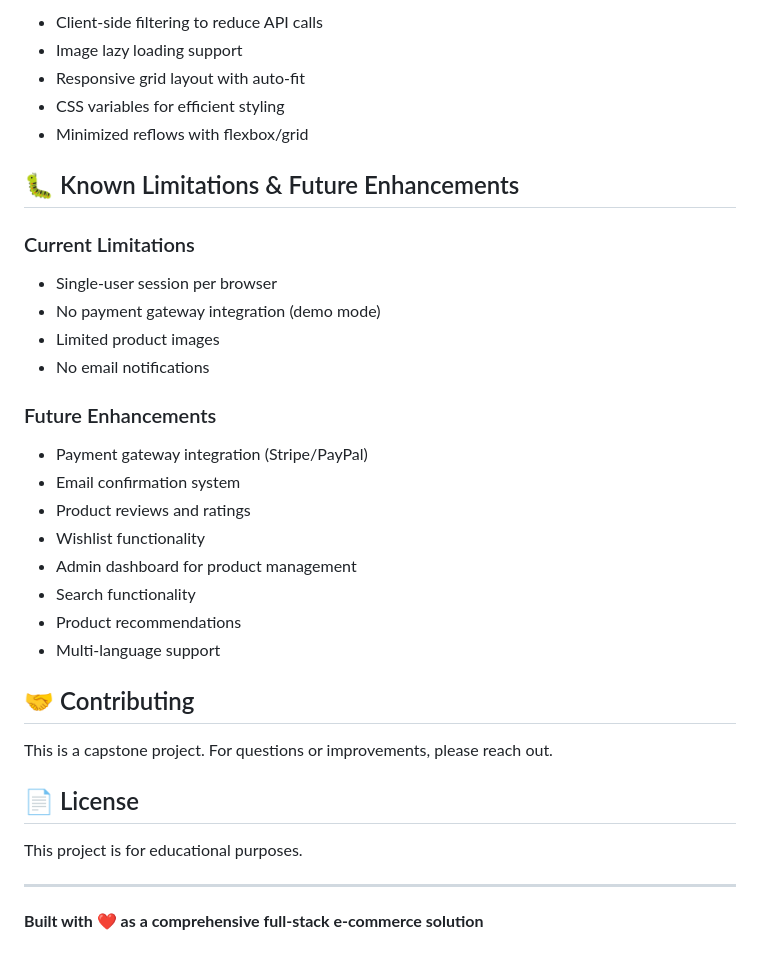
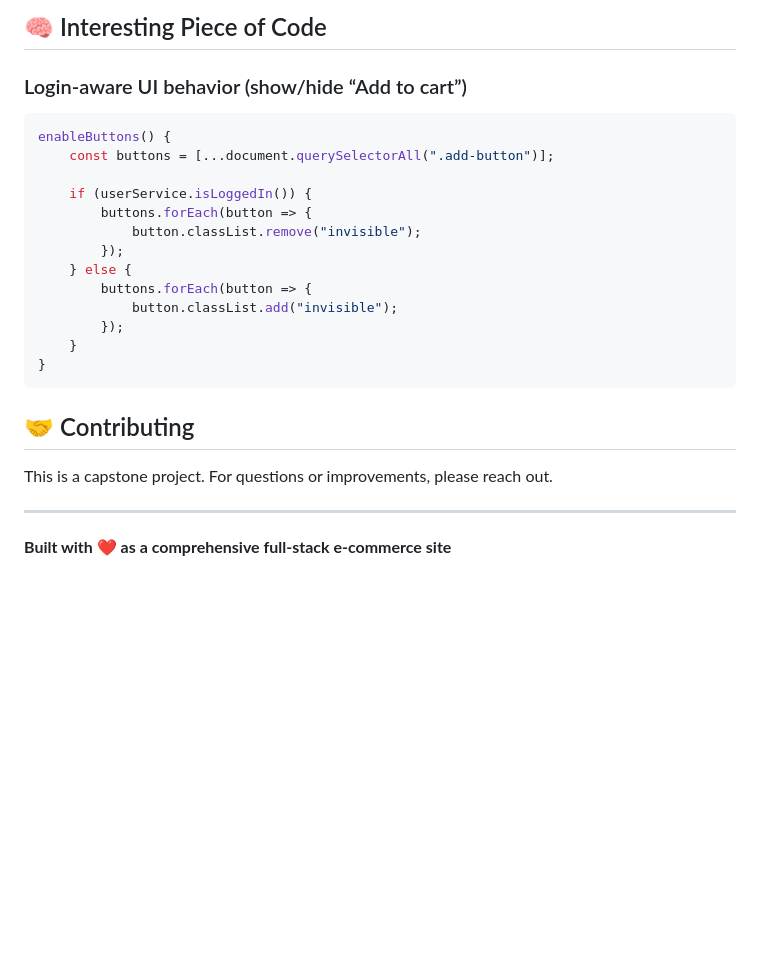
Before and after one commit to AaronChen-1/E-commerce-API, a Markdown page: README.md, the part around the change printed below. Drawn GitHub-style; blank space fills up the shorter version.

````diff
--- a/README.md
+++ b/README.md
@@ -248,36 +212,28 @@ src/
 
-- Client-side filtering to reduce API calls
-- Image lazy loading support
-- Responsive grid layout with auto-fit
-- CSS variables for efficient styling
-- Minimized reflows with flexbox/grid
+## 🧠 Interesting Piece of Code
 
-## 🐛 Known Limitations & Future Enhancements
+### Login-aware UI behavior (show/hide “Add to cart”)
+```javascript
+enableButtons() {
+    const buttons = [...document.querySelectorAll(".add-button")];
 
-### Current Limitations
-- Single-user session per browser
-- No payment gateway integration (demo mode)
-- Limited product images
-- No email notifications
-
-### Future Enhancements
-- Payment gateway integration (Stripe/PayPal)
-- Email confirmation system
-- Product reviews and ratings
-- Wishlist functionality
-- Admin dashboard for product management
-- Search functionality
-- Product recommendations
-- Multi-language support
+    if (userService.isLoggedIn()) {
+        buttons.forEach(button => {
+            button.classList.remove("invisible");
+        });
+    } else {
+        buttons.forEach(button => {
+            button.classList.add("invisible");
+        });
+    }
+}
+```
 
 ## 🤝 Contributing
 
 This is a capstone project. For questions or improvements, please reach out.
 
-## 📄 License
-
-This project is for educational purposes.
 
 ---
 
-**Built with ❤️ as a comprehensive full-stack e-commerce solution**
+**Built with ❤️ as a comprehensive full-stack e-commerce site**
````
Also changed, not shown: other parts of README.md (+5 -41 lines).
